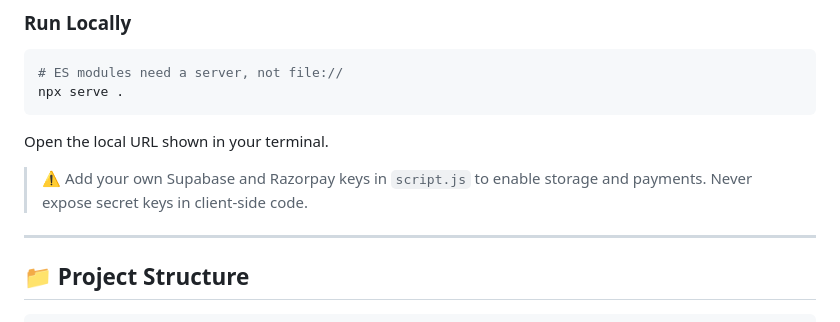
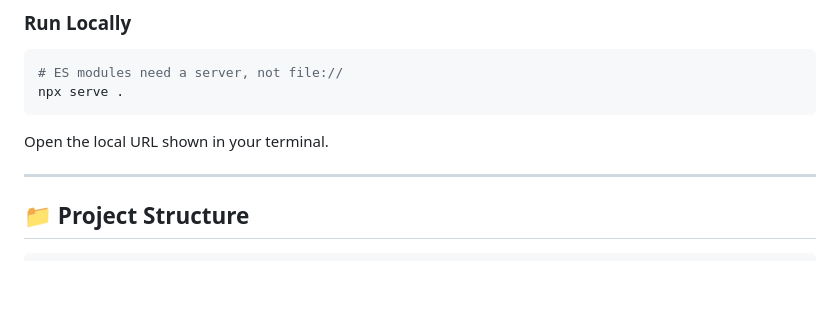
Before and after one commit to raunakdubey7891-del/friendfunds, a Markdown page: README.md, the part around the change. GitHub-like rendering; blank space fills up the shorter version.

```diff
--- a/README.md
+++ b/README.md
@@ -147,7 +147,7 @@ npx serve .
 
 Open the local URL shown in your terminal.
 
-> ⚠️ Add your own Supabase and Razorpay keys in `script.js` to enable storage and payments. Never expose secret keys in client-side code.
+
 
 ---
 
```
